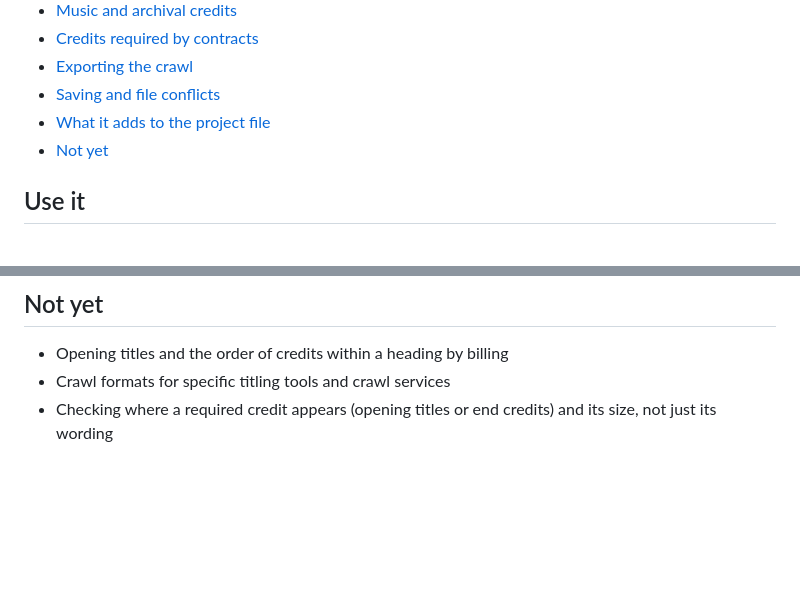
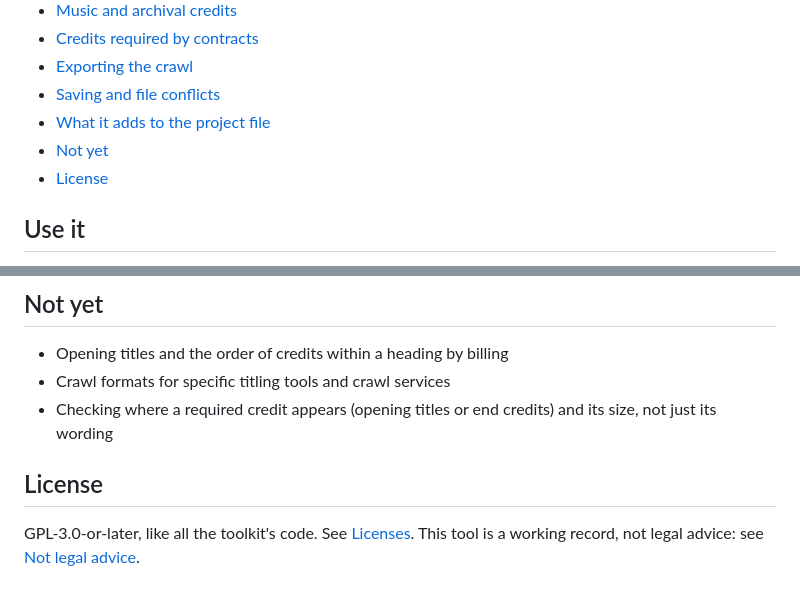
Before and after one commit to open-filmmaker-toolkit/toolkit, a Markdown page: tools/credits-builder/README.md, 2 parts joined by grey strips. GitHub-like rendering; blank space fills up the shorter version.

```diff
--- a/tools/credits-builder/README.md
+++ b/tools/credits-builder/README.md
@@ -25,6 +25,7 @@ Part of the [Open Filmmaker Toolkit](../../README.md). Tracking issue: [#19](htt
 - [Saving and file conflicts](#saving-and-file-conflicts)
 - [What it adds to the project file](#what-it-adds-to-the-project-file)
 - [Not yet](#not-yet)
+- [License](#license)
 
 ## Use it
 
@@ -91,3 +92,7 @@ Everything else in the file is preserved. See the [data model notes](../../schem
 - Opening titles and the order of credits within a heading by billing
 - Crawl formats for specific titling tools and crawl services
 - Checking where a required credit appears (opening titles or end credits) and its size, not just its wording
+
+## License
+
+GPL-3.0-or-later, like all the toolkit's code. See [Licenses](../../README.md#licenses). This tool is a working record, not legal advice: see [Not legal advice](../../README.md#not-legal-advice).
```
Also changed, not shown: templates/README.md (+5 -1 lines), tools/release-tracker/README.md (+1 -1 lines).
